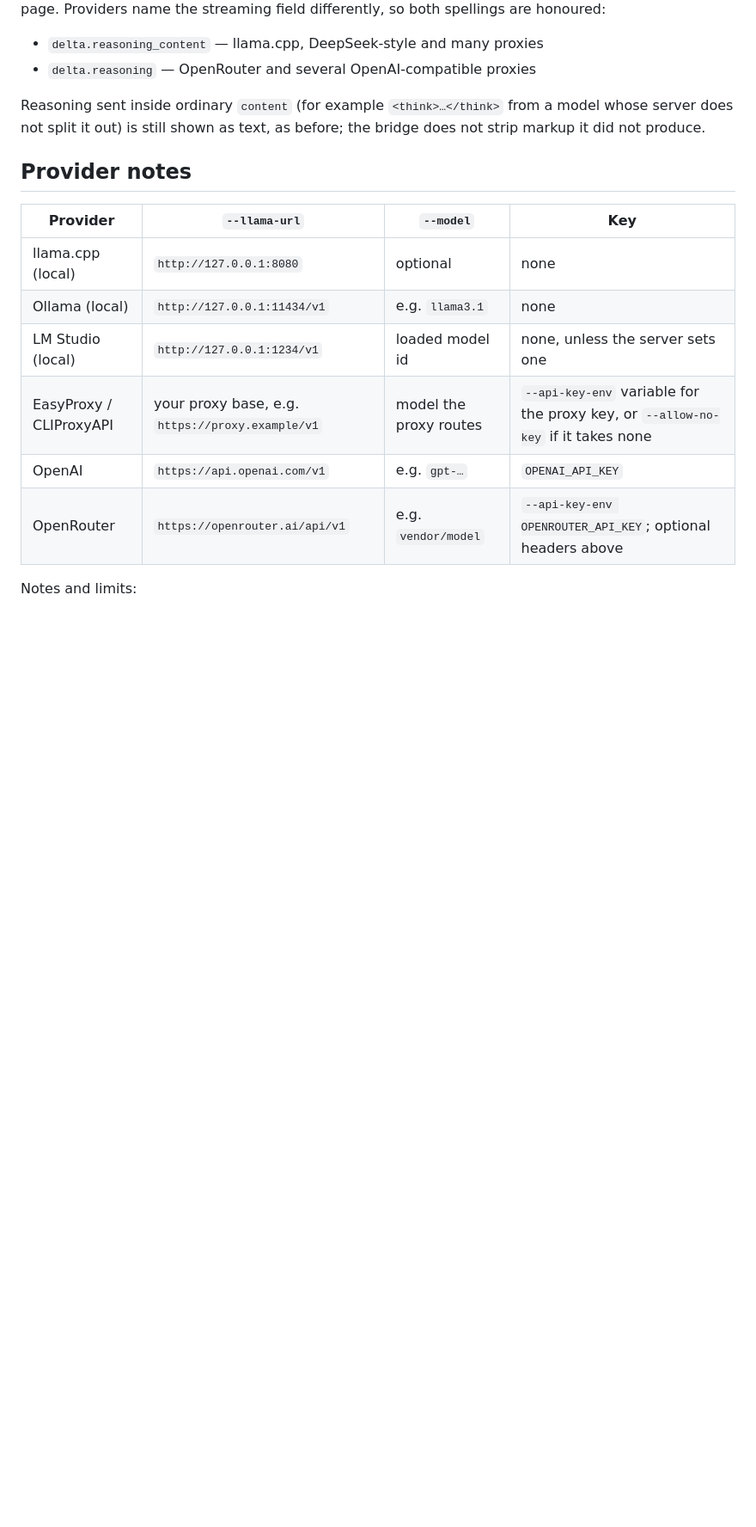
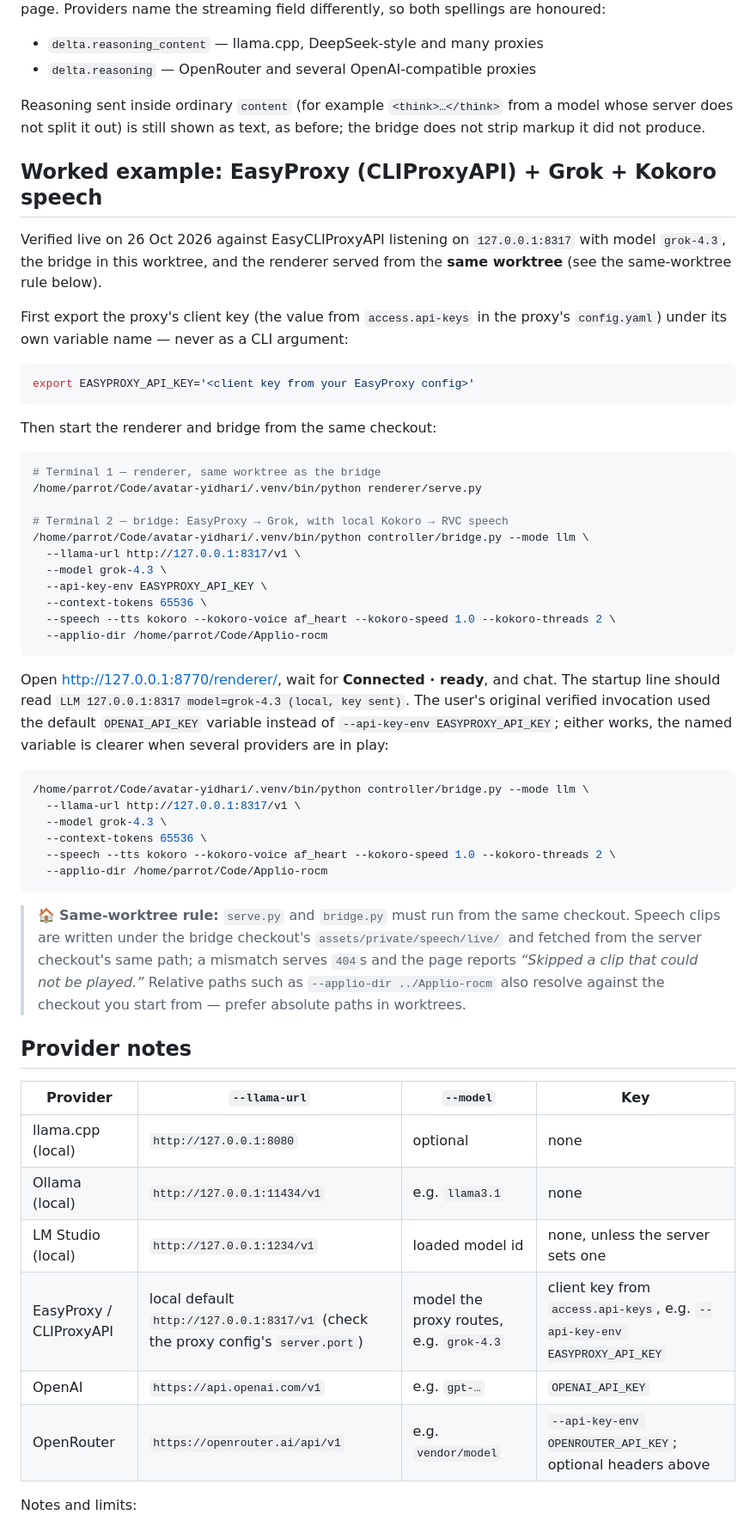
Before and after one commit to arctic-cheetah/AI-Avatar-PMX-MMD, a Markdown page: docs/external-llm.md, the part around one of its changes. Shown at 86% size. Drawn GitHub-style; blank space fills up the shorter version.

Commit message:
docs: add verified EasyProxy + Grok + Kokoro example for issue #9

````diff
--- a/docs/external-llm.md
+++ b/docs/external-llm.md
@@ -140,6 +140,58 @@ Reasoning sent inside ordinary `content` (for example `<think>…</think>` from
 model whose server does not split it out) is still shown as text, as before;
 the bridge does not strip markup it did not produce.
 
+## Worked example: EasyProxy (CLIProxyAPI) + Grok + Kokoro speech
+
+Verified live on 26 Oct 2026 against EasyCLIProxyAPI listening on
+`127.0.0.1:8317` with model `grok-4.3`, the bridge in this worktree, and the
+renderer served from the **same worktree** (see the same-worktree rule below).
+
+First export the proxy's client key (the value from `access.api-keys` in the
+proxy's `config.yaml`) under its own variable name — never as a CLI argument:
+
+```bash
+export EASYPROXY_API_KEY='<client key from your EasyProxy config>'
+```
+
+Then start the renderer and bridge from the same checkout:
+
+```bash
+# Terminal 1 — renderer, same worktree as the bridge
+/home/parrot/Code/avatar-yidhari/.venv/bin/python renderer/serve.py
+
+# Terminal 2 — bridge: EasyProxy → Grok, with local Kokoro → RVC speech
+/home/parrot/Code/avatar-yidhari/.venv/bin/python controller/bridge.py --mode llm \
+  --llama-url http://127.0.0.1:8317/v1 \
+  --model grok-4.3 \
+  --api-key-env EASYPROXY_API_KEY \
+  --context-tokens 65536 \
+  --speech --tts kokoro --kokoro-voice af_heart --kokoro-speed 1.0 --kokoro-threads 2 \
+  --applio-dir /home/parrot/Code/Applio-rocm
+```
+
+Open [http://127.0.0.1:8770/renderer/](http://127.0.0.1:8770/renderer/), wait for **Connected · ready**,
+and chat. The startup line should read `LLM 127.0.0.1:8317 model=grok-4.3
+(local, key sent)`. The user's original verified invocation used the default
+`OPENAI_API_KEY` variable instead of `--api-key-env EASYPROXY_API_KEY`; either
+works, the named variable is clearer when several providers are in play:
+
+```bash
+/home/parrot/Code/avatar-yidhari/.venv/bin/python controller/bridge.py --mode llm \
+  --llama-url http://127.0.0.1:8317/v1 \
+  --model grok-4.3 \
+  --context-tokens 65536 \
+  --speech --tts kokoro --kokoro-voice af_heart --kokoro-speed 1.0 --kokoro-threads 2 \
+  --applio-dir /home/parrot/Code/Applio-rocm
+```
+
+> 🏠 **Same-worktree rule:** `serve.py` and `bridge.py` must run from the same
+> checkout. Speech clips are written under the bridge checkout's
+> `assets/private/speech/live/` and fetched from the server checkout's same
+> path; a mismatch serves `404`s and the page reports *“Skipped a clip that
+> could not be played.”* Relative paths such as `--applio-dir ../Applio-rocm`
+> also resolve against the checkout you start from — prefer absolute paths in
+> worktrees.
+
 ## Provider notes
 
 | Provider | `--llama-url` | `--model` | Key |
@@ -147,7 +199,7 @@ the bridge does not strip markup it did not produce.
 | llama.cpp (local) | `http://127.0.0.1:8080` | optional | none |
 | Ollama (local) | `http://127.0.0.1:11434/v1` | e.g. `llama3.1` | none |
 | LM Studio (local) | `http://127.0.0.1:1234/v1` | loaded model id | none, unless the server sets one |
-| EasyProxy / CLIProxyAPI | your proxy base, e.g. `https://proxy.example/v1` | model the proxy routes | `--api-key-env` variable for the proxy key, or `--allow-no-key` if it takes none |
+| EasyProxy / CLIProxyAPI | local default `http://127.0.0.1:8317/v1` (check the proxy config's `server.port`) | model the proxy routes, e.g. `grok-4.3` | client key from `access.api-keys`, e.g. `--api-key-env EASYPROXY_API_KEY` |
 | OpenAI | `https://api.openai.com/v1` | e.g. `gpt-…` | `OPENAI_API_KEY` |
 | OpenRouter | `https://openrouter.ai/api/v1` | e.g. `vendor/model` | `--api-key-env OPENROUTER_API_KEY`; optional headers above |
 
````
Also changed, not shown: other parts of docs/external-llm.md (+8 -0 lines), docs/running-the-bridge.md (+4 -1 lines).
